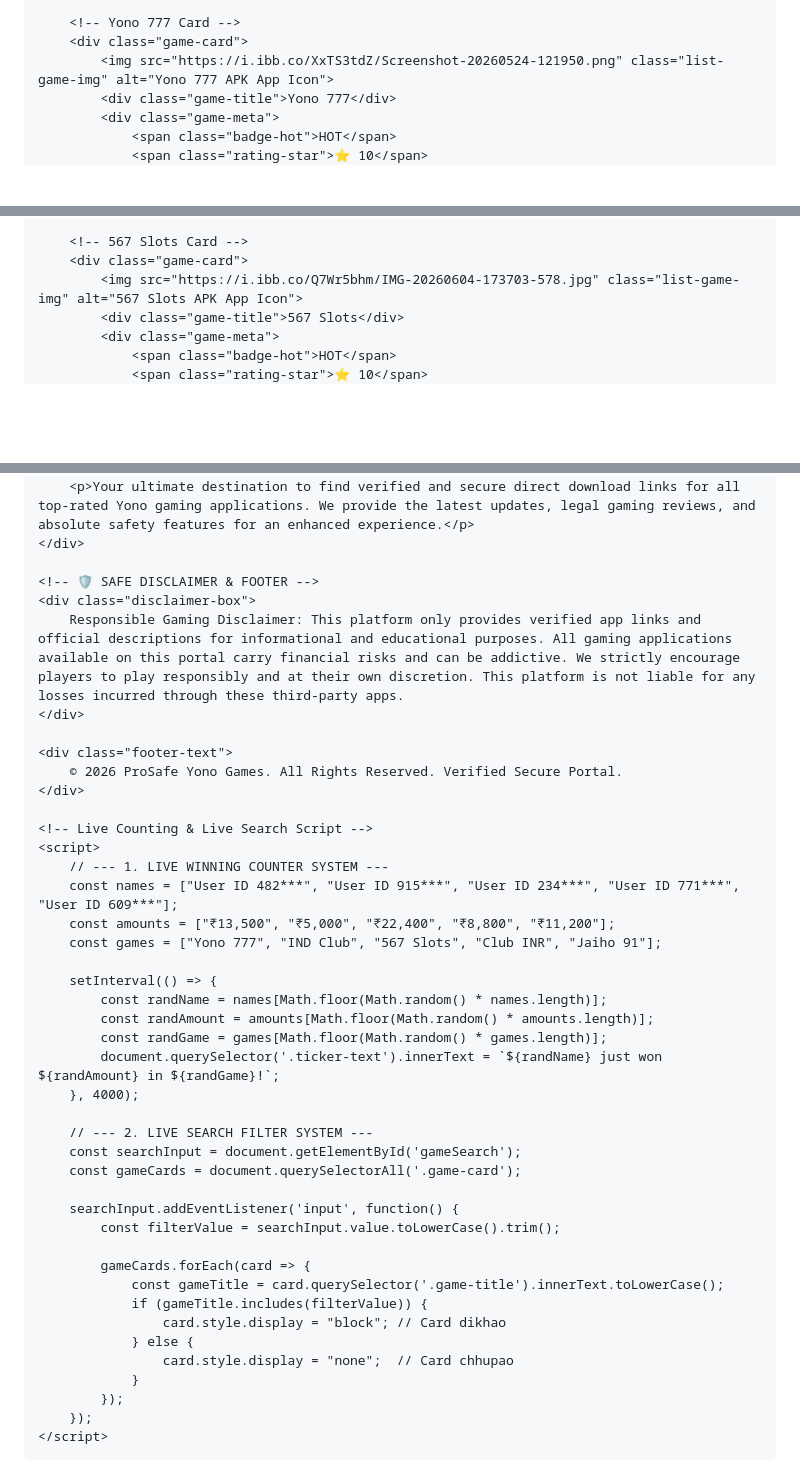
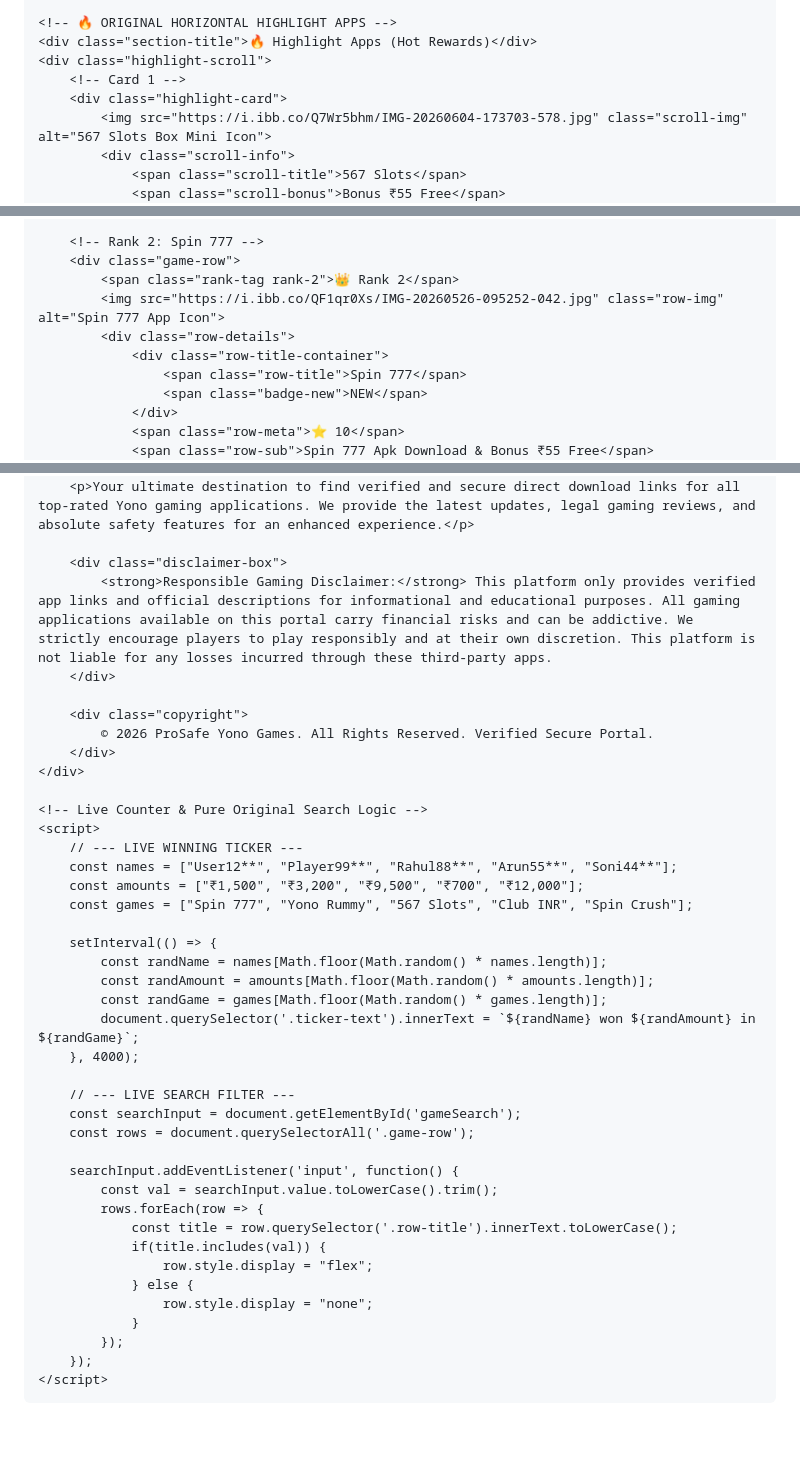
Before and after one commit to suhagthakor3262-lang/Prosafyonogame2026, a Markdown page: README.md, 3 parts joined by grey strips. Rendered like a GitHub page; blank space fills up the shorter version.

```diff
--- a/README.md
+++ b/README.md
@@ -197,9 +92,11 @@
 
-        <!-- Yono 777 Card -->
-        <div class="game-card">
-            <img src="https://i.ibb.co/XxTS3tdZ/Screenshot-20260524-121950.png" class="list-game-img" alt="Yono 777 APK App Icon">
-            <div class="game-title">Yono 777</div>
-            <div class="game-meta">
-                <span class="badge-hot">HOT</span>
-                <span class="rating-star">⭐ 10</span>
+    <!-- 🔥 ORIGINAL HORIZONTAL HIGHLIGHT APPS -->
+    <div class="section-title">🔥 Highlight Apps (Hot Rewards)</div>
+    <div class="highlight-scroll">
+        <!-- Card 1 -->
+        <div class="highlight-card">
+            <img src="https://i.ibb.co/Q7Wr5bhm/IMG-20260604-173703-578.jpg" class="scroll-img" alt="567 Slots Box Mini Icon">
+            <div class="scroll-info">
+                <span class="scroll-title">567 Slots</span>
+                <span class="scroll-bonus">Bonus ₹55 Free</span>
             </div>
@@ -207,10 +132,14 @@
         </div>
 
-        <!-- 567 Slots Card -->
-        <div class="game-card">
-            <img src="https://i.ibb.co/Q7Wr5bhm/IMG-20260604-173703-578.jpg" class="list-game-img" alt="567 Slots APK App Icon">
-            <div class="game-title">567 Slots</div>
-            <div class="game-meta">
-                <span class="badge-hot">HOT</span>
-                <span class="rating-star">⭐ 10</span>
+        <!-- Rank 2: Spin 777 -->
+        <div class="game-row">
+            <span class="rank-tag rank-2">👑 Rank 2</span>
+            <img src="https://i.ibb.co/QF1qr0Xs/IMG-20260526-095252-042.jpg" class="row-img" alt="Spin 777 App Icon">
+            <div class="row-details">
+                <div class="row-title-container">
+                    <span class="row-title">Spin 777</span>
+                    <span class="badge-new">NEW</span>
+                </div>
+                <span class="row-meta">⭐ 10</span>
+                <span class="row-sub">Spin 777 Apk Download & Bonus ₹55 Free</span>
             </div>
@@ -279,43 +210,41 @@
         <h2>Welcome to ProSafe Yono Games Portal 2026</h2>
         <p>Your ultimate destination to find verified and secure direct download links for all top-rated Yono gaming applications. We provide the latest updates, legal gaming reviews, and absolute safety features for an enhanced experience.</p>
+
+        <div class="disclaimer-box">
+            <strong>Responsible Gaming Disclaimer:</strong> This platform only provides verified app links and official descriptions for informational and educational purposes. All gaming applications available on this portal carry financial risks and can be addictive. We strictly encourage players to play responsibly and at their own discretion. This platform is not liable for any losses incurred through these third-party apps.
+        </div>
+
+        <div class="copyright">
+            © 2026 ProSafe Yono Games. All Rights Reserved. Verified Secure Portal.
+        </div>
     </div>
 
-    <!-- 🛡️ SAFE DISCLAIMER & FOOTER -->
-    <div class="disclaimer-box">
-        Responsible Gaming Disclaimer: This platform only provides verified app links and official descriptions for informational and educational purposes. All gaming applications available on this portal carry financial risks and can be addictive. We strictly encourage players to play responsibly and at their own discretion. This platform is not liable for any losses incurred through these third-party apps.
-    </div>
-
-    <div class="footer-text">
-        © 2026 ProSafe Yono Games. All Rights Reserved. Verified Secure Portal.
-    </div>
-
-    <!-- Live Counting & Live Search Script -->
+    <!-- Live Counter & Pure Original Search Logic -->
     <script>
-        // --- 1. LIVE WINNING COUNTER SYSTEM ---
-        const names = ["User ID 482***", "User ID 915***", "User ID 234***", "User ID 771***", "User ID 609***"];
-        const amounts = ["₹13,500", "₹5,000", "₹22,400", "₹8,800", "₹11,200"];
-        const games = ["Yono 777", "IND Club", "567 Slots", "Club INR", "Jaiho 91"];
+        // --- LIVE WINNING TICKER ---
+        const names = ["User12**", "Player99**", "Rahul88**", "Arun55**", "Soni44**"];
+        const amounts = ["₹1,500", "₹3,200", "₹9,500", "₹700", "₹12,000"];
+        const games = ["Spin 777", "Yono Rummy", "567 Slots", "Club INR", "Spin Crush"];
 
         setInterval(() => {
             const randName = names[Math.floor(Math.random() * names.length)];
             const randAmount = amounts[Math.floor(Math.random() * amounts.length)];
             const randGame = games[Math.floor(Math.random() * games.length)];
-            document.querySelector('.ticker-text').innerText = `${randName} just won ${randAmount} in ${randGame}!`;
+            document.querySelector('.ticker-text').innerText = `${randName} won ${randAmount} in ${randGame}`;
         }, 4000);
 
-        // --- 2. LIVE SEARCH FILTER SYSTEM ---
+        // --- LIVE SEARCH FILTER ---
         const searchInput = document.getElementById('gameSearch');
-        const gameCards = document.querySelectorAll('.game-card');
+        const rows = document.querySelectorAll('.game-row');
 
         searchInput.addEventListener('input', function() {
-            const filterValue = searchInput.value.toLowerCase().trim();
-
-            gameCards.forEach(card => {
-                const gameTitle = card.querySelector('.game-title').innerText.toLowerCase();
-                if (gameTitle.includes(filterValue)) {
-                    card.style.display = "block"; // Card dikhao
+            const val = searchInput.value.toLowerCase().trim();
+            rows.forEach(row => {
+                const title = row.querySelector('.row-title').innerText.toLowerCase();
+                if(title.includes(val)) {
+                    row.style.display = "flex";
                 } else {
-                    card.style.display = "none";  // Card chhupao
+                    row.style.display = "none";
                 }
             });
         });
```
Also changed, not shown: other parts of README.md (+153 -228 lines).
